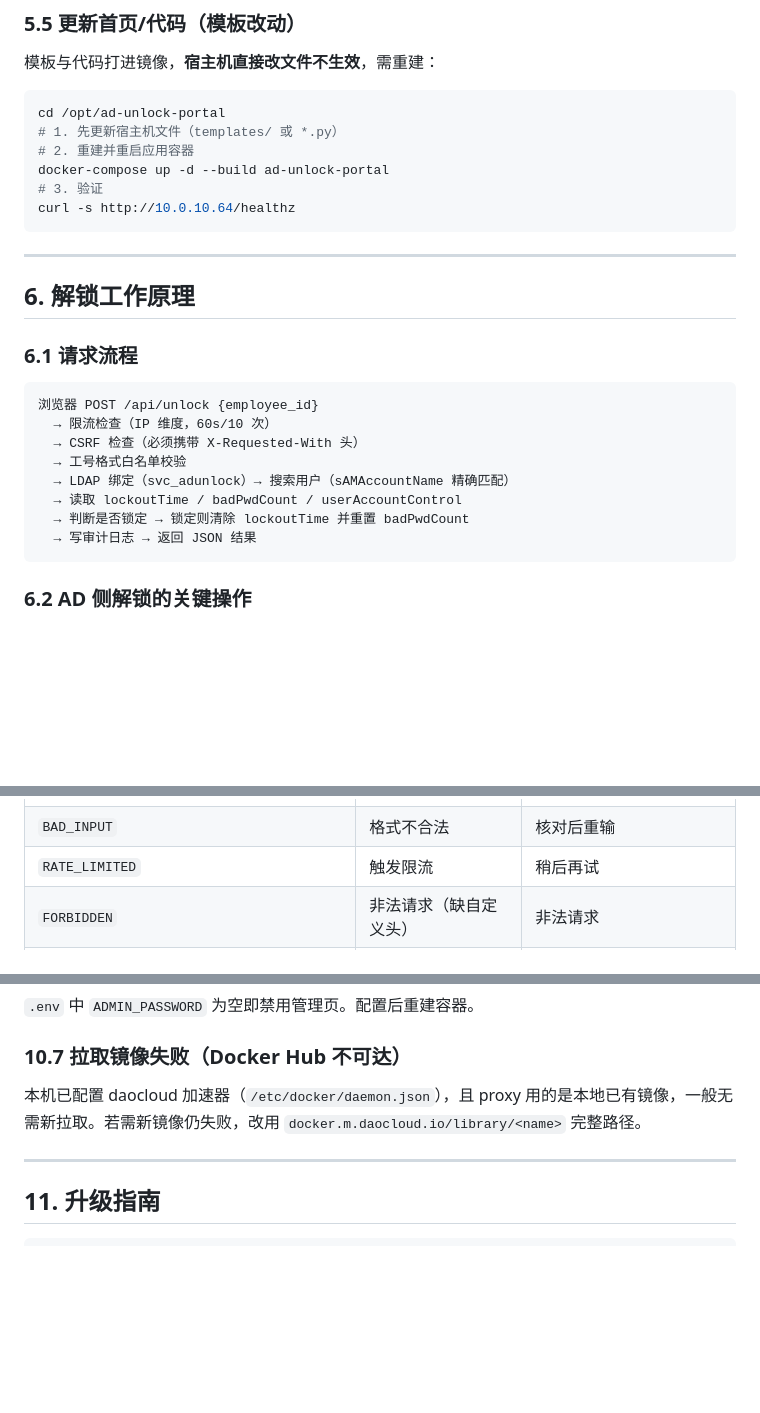
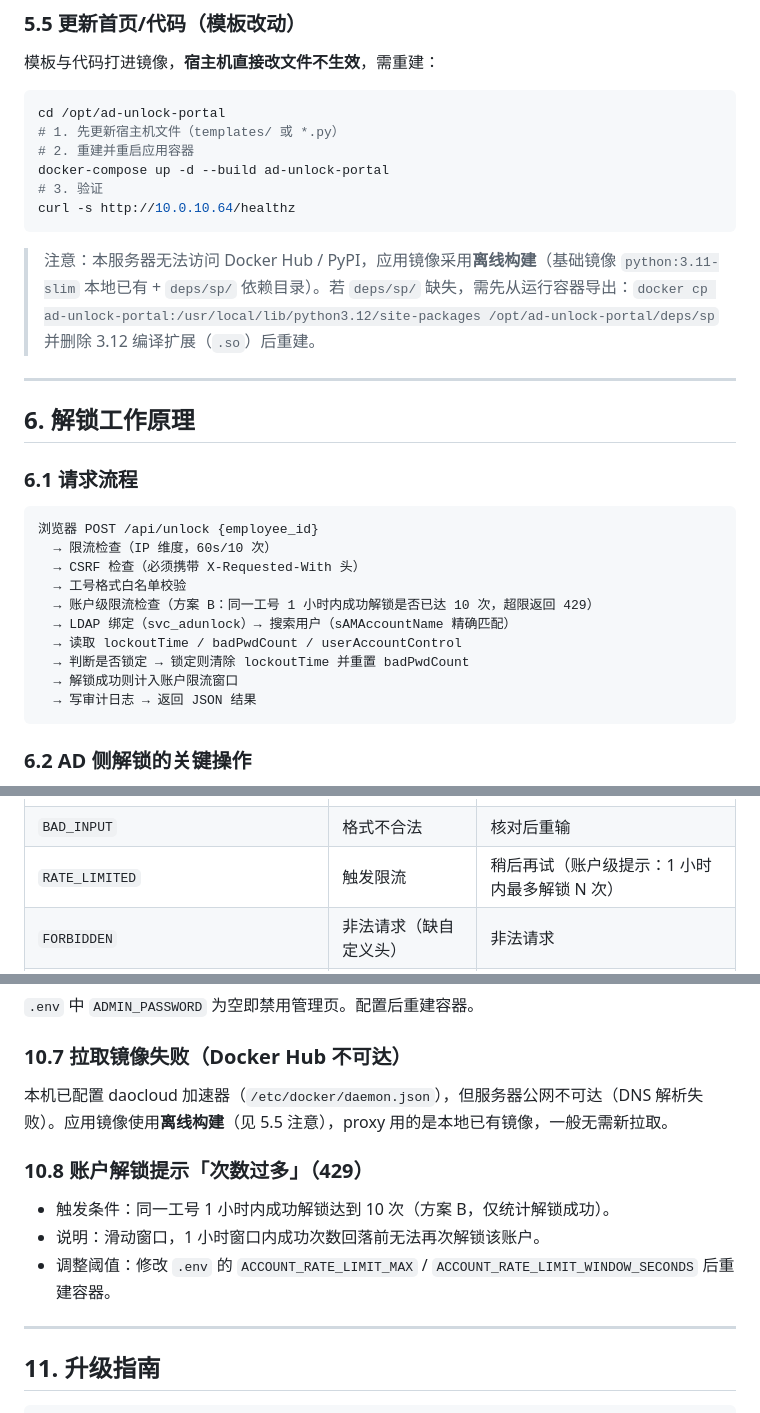
Before and after one commit to abu-tao/ad-unlock-portal, a Markdown page: OPS.md, 3 parts joined by grey strips. GitHub-like rendering; blank space fills up the shorter version.

Commit message:
docs: 运维文档补充账户级限流配置、请求流程、故障排查与变更记录；补充离线构建说明

````diff
--- a/OPS.md
+++ b/OPS.md
@@ -185,6 +187,8 @@ docker-compose up -d --build ad-unlock-portal
 curl -s http://10.0.10.64/healthz
 ```
 
+> 注意：本服务器无法访问 Docker Hub / PyPI，应用镜像采用**离线构建**（基础镜像 `python:3.11-slim` 本地已有 + `deps/sp/` 依赖目录）。若 `deps/sp/` 缺失，需先从运行容器导出：`docker cp ad-unlock-portal:/usr/local/lib/python3.12/site-packages /opt/ad-unlock-portal/deps/sp` 并删除 3.12 编译扩展（`.so`）后重建。
+
 ---
 
 ## 6. 解锁工作原理
@@ -196,9 +200,11 @@ curl -s http://10.0.10.64/healthz
   → 限流检查（IP 维度，60s/10 次）
   → CSRF 检查（必须携带 X-Requested-With 头）
   → 工号格式白名单校验
+  → 账户级限流检查（方案 B：同一工号 1 小时内成功解锁是否已达 10 次，超限返回 429）
   → LDAP 绑定（svc_adunlock）→ 搜索用户（sAMAccountName 精确匹配）
   → 读取 lockoutTime / badPwdCount / userAccountControl
   → 判断是否锁定 → 锁定则清除 lockoutTime 并重置 badPwdCount
+  → 解锁成功则计入账户限流窗口
   → 写审计日志 → 返回 JSON 结果
 ```
 
@@ -218,7 +224,7 @@ curl -s http://10.0.10.64/healthz
 | `DISABLED` | 账户被禁用 | 联系 IT 服务台 |
 | `MULTIPLE_MATCH` | 工号对应多个账户 | 联系 IT 管理员 |
 | `BAD_INPUT` | 格式不合法 | 核对后重输 |
-| `RATE_LIMITED` | 触发限流 | 稍后再试 |
+| `RATE_LIMITED` | 触发限流 | 稍后再试（账户级提示：1 小时内最多解锁 N 次） |
 | `FORBIDDEN` | 非法请求（缺自定义头） | 非法请求 |
 | `AD_BIND_FAILED` / `AD_CONNECT_FAILED` / `AD_ERROR` | AD 侧异常 | 联系 IT 管理员 |
 | `INTERNAL` | 未预期异常 | 联系 IT 管理员 |
@@ -342,7 +349,13 @@ docker-compose up -d --build ad-unlock-portal
 
 ### 10.7 拉取镜像失败（Docker Hub 不可达）
 
-本机已配置 daocloud 加速器（`/etc/docker/daemon.json`），且 proxy 用的是本地已有镜像，一般无需新拉取。若需新镜像仍失败，改用 `docker.m.daocloud.io/library/<name>` 完整路径。
+本机已配置 daocloud 加速器（`/etc/docker/daemon.json`），但服务器公网不可达（DNS 解析失败）。应用镜像使用**离线构建**（见 5.5 注意），proxy 用的是本地已有镜像，一般无需新拉取。
+
+### 10.8 账户解锁提示「次数过多」（429）
+
+- 触发条件：同一工号 1 小时内成功解锁达到 10 次（方案 B，仅统计解锁成功）。
+- 说明：滑动窗口，1 小时窗口内成功次数回落前无法再次解锁该账户。
+- 调整阈值：修改 `.env` 的 `ACCOUNT_RATE_LIMIT_MAX` / `ACCOUNT_RATE_LIMIT_WINDOW_SECONDS` 后重建容器。
 
 ---
 
````
Also changed, not shown: other parts of OPS.md (+5 -1 lines).
